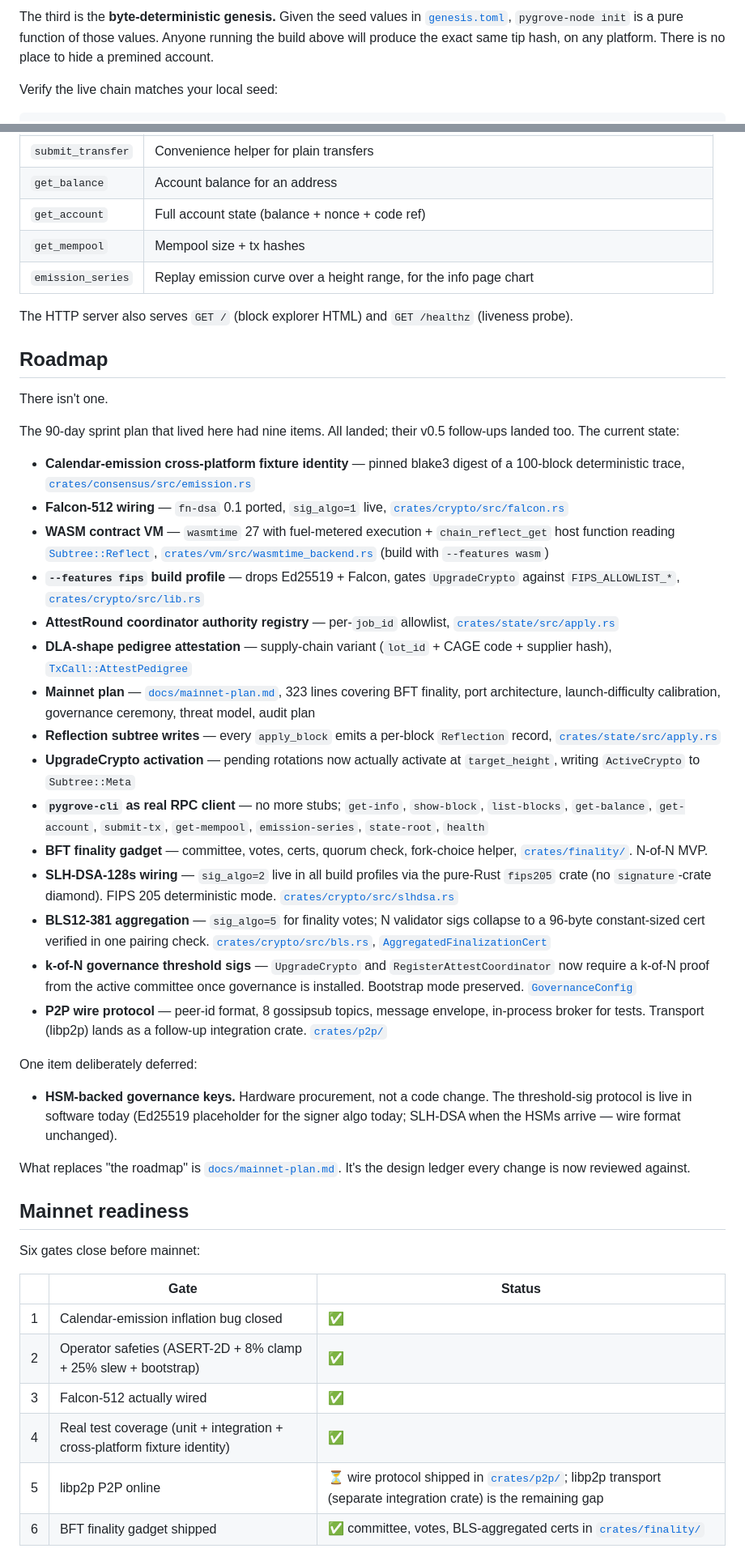
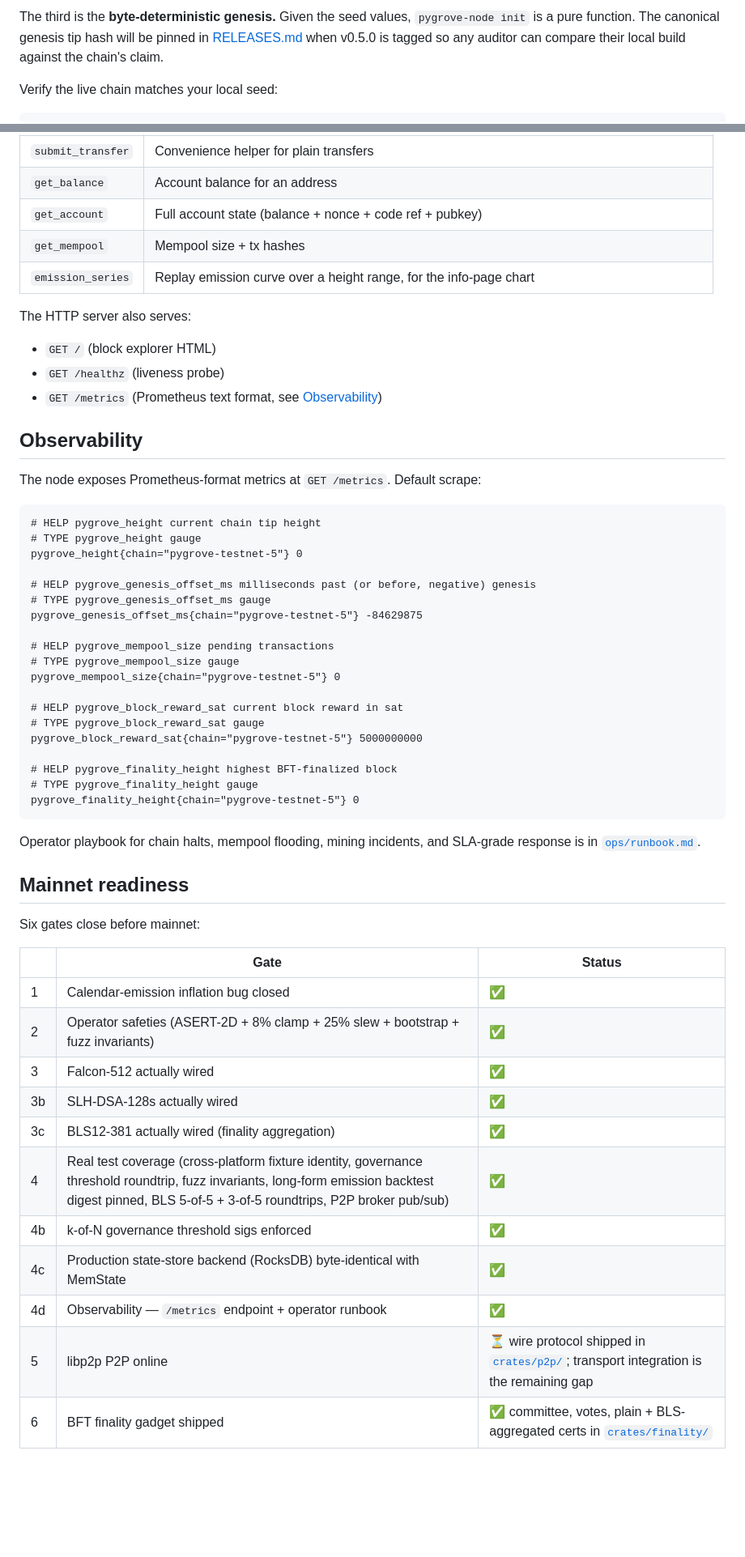
Before and after one commit to xjqcj357/pygrove-chain, a Markdown page: README.md, 2 parts joined by grey strips. Shown at 81% size. Drawn GitHub-style; blank space fills up the shorter version.

````diff
--- a/README.md
+++ b/README.md
@@ -60,5 +62,5 @@ The second is the **proof-of-no-prior-knowledge headline.** The genesis coinbase
 
-The third is the **byte-deterministic genesis.** Given the seed values in [`genesis.toml`](genesis.toml), `pygrove-node init` is a pure function of those values. Anyone running the build above will produce the exact same tip hash, on any platform. There is no place to hide a premined account.
+The third is the **byte-deterministic genesis.** Given the seed values, `pygrove-node init` is a pure function. The canonical genesis tip hash will be pinned in [RELEASES.md](RELEASES.md) when v0.5.0 is tagged so any auditor can compare their local build against the chain's claim.
 
 Verify the live chain matches your local seed:
 
@@ -275,39 +313,42 @@ All requests POST to `/rpc` with a standard JSON-RPC 2.0 envelope.
 | `submit_tx` | Submit a CBOR-encoded `TxBody` + `Witness` |
 | `submit_transfer` | Convenience helper for plain transfers |
 | `get_balance` | Account balance for an address |
-| `get_account` | Full account state (balance + nonce + code ref) |
+| `get_account` | Full account state (balance + nonce + code ref + pubkey) |
 | `get_mempool` | Mempool size + tx hashes |
-| `emission_series` | Replay emission curve over a height range, for the info page chart |
+| `emission_series` | Replay emission curve over a height range, for the info-page chart |
 
-The HTTP server also serves `GET /` (block explorer HTML) and `GET /healthz` (liveness probe).
+The HTTP server also serves:
+- `GET /` (block explorer HTML)
+- `GET /healthz` (liveness probe)
+- `GET /metrics` (Prometheus text format, see [Observability](#observability))
 
-## Roadmap
+## Observability
 
-There isn't one.
+The node exposes Prometheus-format metrics at `GET /metrics`. Default scrape:
 
-The 90-day sprint plan that lived here had nine items. All landed; their v0.5 follow-ups landed too. The current state:
+```
+# HELP pygrove_height current chain tip height
+# TYPE pygrove_height gauge
+pygrove_height{chain="pygrove-testnet-5"} 0
 
-- **Calendar-emission cross-platform fixture identity** — pinned blake3 digest of a 100-block deterministic trace, [`crates/consensus/src/emission.rs`](crates/consensus/src/emission.rs)
-- **Falcon-512 wiring** — `fn-dsa` 0.1 ported, `sig_algo=1` live, [`crates/crypto/src/falcon.rs`](crates/crypto/src/falcon.rs)
-- **WASM contract VM** — `wasmtime` 27 with fuel-metered execution + `chain_reflect_get` host function reading [`Subtree::Reflect`](crates/state/src/apply.rs), [`crates/vm/src/wasmtime_backend.rs`](crates/vm/src/wasmtime_backend.rs) (build with `--features wasm`)
-- **`--features fips` build profile** — drops Ed25519 + Falcon, gates `UpgradeCrypto` against `FIPS_ALLOWLIST_*`, [`crates/crypto/src/lib.rs`](crates/crypto/src/lib.rs)
-- **AttestRound coordinator authority registry** — per-`job_id` allowlist, [`crates/state/src/apply.rs`](crates/state/src/apply.rs)
-- **DLA-shape pedigree attestation** — supply-chain variant (`lot_id` + CAGE code + supplier hash), [`TxCall::AttestPedigree`](crates/core/src/tx.rs)
-- **Mainnet plan** — [`docs/mainnet-plan.md`](docs/mainnet-plan.md), 323 lines covering BFT finality, port architecture, launch-difficulty calibration, governance ceremony, threat model, audit plan
-- **Reflection subtree writes** — every `apply_block` emits a per-block `Reflection` record, [`crates/state/src/apply.rs`](crates/state/src/apply.rs)
-- **UpgradeCrypto activation** — pending rotations now actually activate at `target_height`, writing `ActiveCrypto` to `Subtree::Meta`
-- **`pygrove-cli` as real RPC client** — no more stubs; `get-info`, `show-block`, `list-blocks`, `get-balance`, `get-account`, `submit-tx`, `get-mempool`, `emission-series`, `state-root`, `health`
-- **BFT finality gadget** — committee, votes, certs, quorum check, fork-choice helper, [`crates/finality/`](crates/finality/src/lib.rs). N-of-N MVP.
-- **SLH-DSA-128s wiring** — `sig_algo=2` live in all build profiles via the pure-Rust `fips205` crate (no `signature`-crate diamond). FIPS 205 deterministic mode. [`crates/crypto/src/slhdsa.rs`](crates/crypto/src/slhdsa.rs)
-- **BLS12-381 aggregation** — `sig_algo=5` for finality votes; N validator sigs collapse to a 96-byte constant-sized cert verified in one pairing check. [`crates/crypto/src/bls.rs`](crates/crypto/src/bls.rs), [`AggregatedFinalizationCert`](crates/finality/src/lib.rs)
-- **k-of-N governance threshold sigs** — `UpgradeCrypto` and `RegisterAttestCoordinator` now require a k-of-N proof from the active committee once governance is installed. Bootstrap mode preserved. [`GovernanceConfig`](crates/state/src/apply.rs)
-- **P2P wire protocol** — peer-id format, 8 gossipsub topics, message envelope, in-process broker for tests. Transport (libp2p) lands as a follow-up integration crate. [`crates/p2p/`](crates/p2p/src/lib.rs)
+# HELP pygrove_genesis_offset_ms milliseconds past (or before, negative) genesis
+# TYPE pygrove_genesis_offset_ms gauge
+pygrove_genesis_offset_ms{chain="pygrove-testnet-5"} -84629875
 
-One item deliberately deferred:
+# HELP pygrove_mempool_size pending transactions
+# TYPE pygrove_mempool_size gauge
+pygrove_mempool_size{chain="pygrove-testnet-5"} 0
 
-- **HSM-backed governance keys.** Hardware procurement, not a code change. The threshold-sig protocol is live in software today (Ed25519 placeholder for the signer algo today; SLH-DSA when the HSMs arrive — wire format unchanged).
+# HELP pygrove_block_reward_sat current block reward in sat
+# TYPE pygrove_block_reward_sat gauge
+pygrove_block_reward_sat{chain="pygrove-testnet-5"} 5000000000
 
-What replaces "the roadmap" is [`docs/mainnet-plan.md`](docs/mainnet-plan.md). It's the design ledger every change is now reviewed against.
+# HELP pygrove_finality_height highest BFT-finalized block
+# TYPE pygrove_finality_height gauge
+pygrove_finality_height{chain="pygrove-testnet-5"} 0
+```
+
+Operator playbook for chain halts, mempool flooding, mining incidents, and SLA-grade response is in [`ops/runbook.md`](ops/runbook.md).
 
 ## Mainnet readiness
 
@@ -316,9 +357,14 @@ Six gates close before mainnet:
 | | Gate | Status |
 |---|---|---|
 | 1 | Calendar-emission inflation bug closed | ✅ |
-| 2 | Operator safeties (ASERT-2D + 8% clamp + 25% slew + bootstrap) | ✅ |
+| 2 | Operator safeties (ASERT-2D + 8% clamp + 25% slew + bootstrap + fuzz invariants) | ✅ |
 | 3 | Falcon-512 actually wired | ✅ |
-| 4 | Real test coverage (unit + integration + cross-platform fixture identity) | ✅ |
-| 5 | libp2p P2P online | ⏳ wire protocol shipped in [`crates/p2p/`](crates/p2p/src/lib.rs); libp2p transport (separate integration crate) is the remaining gap |
-| 6 | BFT finality gadget shipped | ✅ committee, votes, BLS-aggregated certs in [`crates/finality/`](crates/finality/src/lib.rs) |
+| 3b | SLH-DSA-128s actually wired | ✅ |
+| 3c | BLS12-381 actually wired (finality aggregation) | ✅ |
+| 4 | Real test coverage (cross-platform fixture identity, governance threshold roundtrip, fuzz invariants, long-form emission backtest digest pinned, BLS 5-of-5 + 3-of-5 roundtrips, P2P broker pub/sub) | ✅ |
+| 4b | k-of-N governance threshold sigs enforced | ✅ |
+| 4c | Production state-store backend (RocksDB) byte-identical with MemState | ✅ |
+| 4d | Observability — `/metrics` endpoint + operator runbook | ✅ |
+| 5 | libp2p P2P online | ⏳ wire protocol shipped in [`crates/p2p/`](crates/p2p/src/lib.rs); transport integration is the remaining gap |
+| 6 | BFT finality gadget shipped | ✅ committee, votes, plain + BLS-aggregated certs in [`crates/finality/`](crates/finality/src/lib.rs) |
 
````
Also changed, not shown: other parts of README.md (+100 -54 lines).
